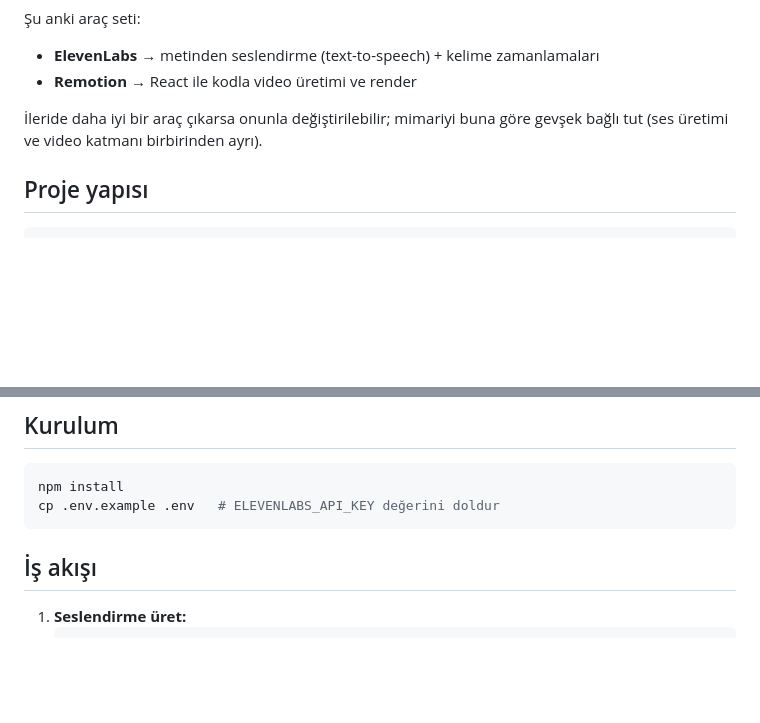
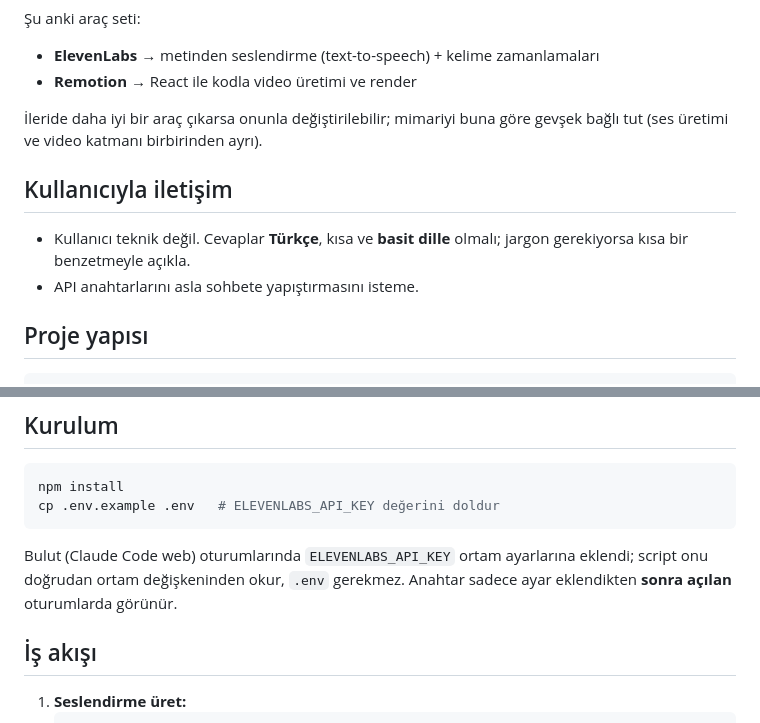
Before and after one commit to rtzrmwkrky-alt/Video-al-malar-, a Markdown page: CLAUDE.md, 2 parts joined by grey strips. Rendered like a GitHub page; blank space fills up the shorter version.

Commit message:
CLAUDE.md: iletişim tercihi ve bulut ortamında API anahtarı notu
Co-Authored-By: Claude Opus 5.5 <noreply@anthropic.com>
Claude-Session: https://claude.ai/code/session_01RH5P2L3T2kQch379zpWD5i

````diff
--- a/CLAUDE.md
+++ b/CLAUDE.md
@@ -24,6 +24,12 @@ Sosyal medya (Instagram Reels, TikTok, YouTube Shorts vb.) için **organik içer
 İleride daha iyi bir araç çıkarsa onunla değiştirilebilir; mimariyi buna göre
 gevşek bağlı tut (ses üretimi ve video katmanı birbirinden ayrı).
 
+## Kullanıcıyla iletişim
+
+- Kullanıcı teknik değil. Cevaplar **Türkçe**, kısa ve **basit dille** olmalı;
+  jargon gerekiyorsa kısa bir benzetmeyle açıkla.
+- API anahtarlarını asla sohbete yapıştırmasını isteme.
+
 ## Proje yapısı
 
 ```
@@ -42,6 +48,10 @@ remotion.config.ts              Remotion CLI ayarları
 npm install
 cp .env.example .env   # ELEVENLABS_API_KEY değerini doldur
 ```
+
+Bulut (Claude Code web) oturumlarında `ELEVENLABS_API_KEY` ortam ayarlarına
+eklendi; script onu doğrudan ortam değişkeninden okur, `.env` gerekmez.
+Anahtar sadece ayar eklendikten **sonra açılan** oturumlarda görünür.
 
 ## İş akışı
 
````
